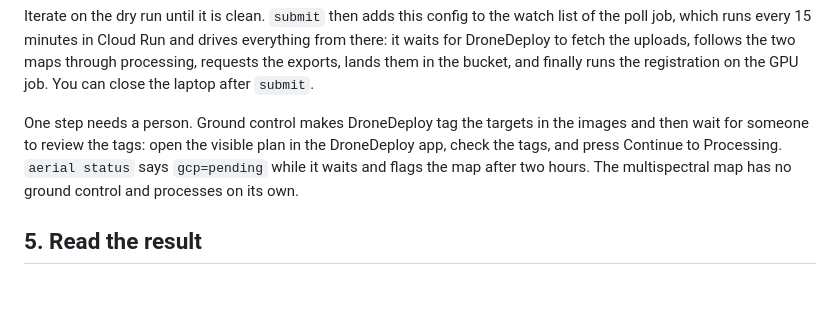
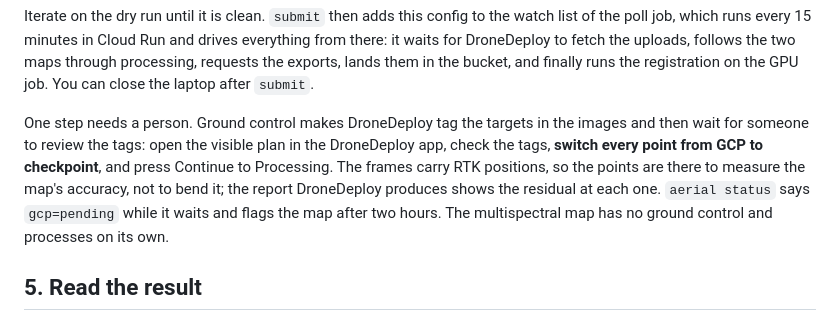
Before and after one commit to mosscoder/miller-creek-collaring, a Markdown page: survey_processing/automated_pipeline_guide.md, the part around the change. Rendered like a GitHub page; blank space fills up the shorter version.

Commit message:
Pipeline guide: in the tagging window every point becomes a checkpoint
Claude-Session: https://claude.ai/code/session_017XNFCDC55cuUWeSsrogFku

```diff
--- a/survey_processing/automated_pipeline_guide.md
+++ b/survey_processing/automated_pipeline_guide.md
@@ -109,9 +109,11 @@ to fetch the uploads, follows the two maps through processing, requests the expo
 bucket, and finally runs the registration on the GPU job. You can close the laptop after `submit`.
 
 One step needs a person. Ground control makes DroneDeploy tag the targets in the images and then wait
-for someone to review the tags: open the visible plan in the DroneDeploy app, check the tags, and press
-Continue to Processing. `aerial status` says `gcp=pending` while it waits and flags the map after two
-hours. The multispectral map has no ground control and processes on its own.
+for someone to review the tags: open the visible plan in the DroneDeploy app, check the tags, **switch
+every point from GCP to checkpoint**, and press Continue to Processing. The frames carry RTK positions,
+so the points are there to measure the map's accuracy, not to bend it; the report DroneDeploy produces
+shows the residual at each one. `aerial status` says `gcp=pending` while it waits and flags the map after
+two hours. The multispectral map has no ground control and processes on its own.
 
 ## 5. Read the result
 
```
